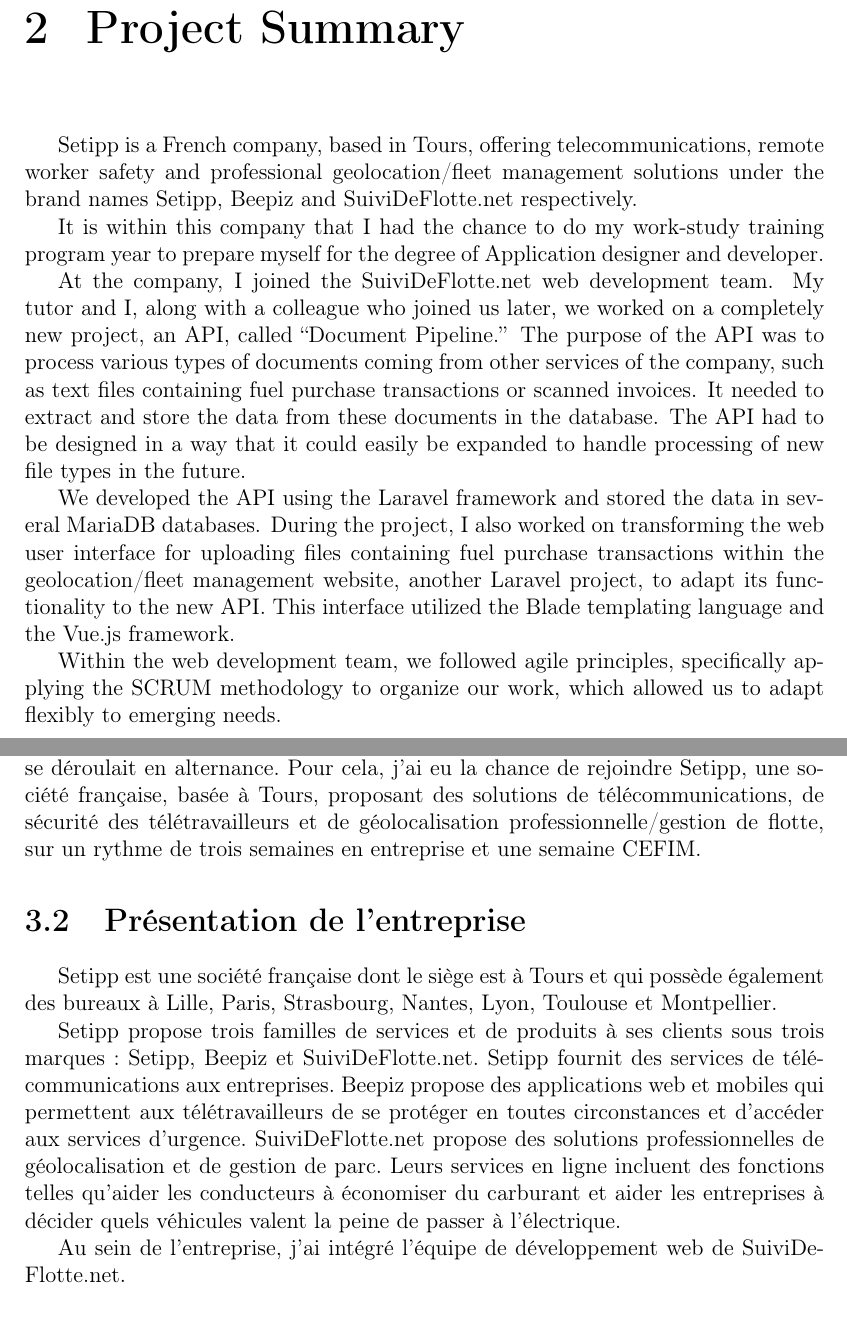
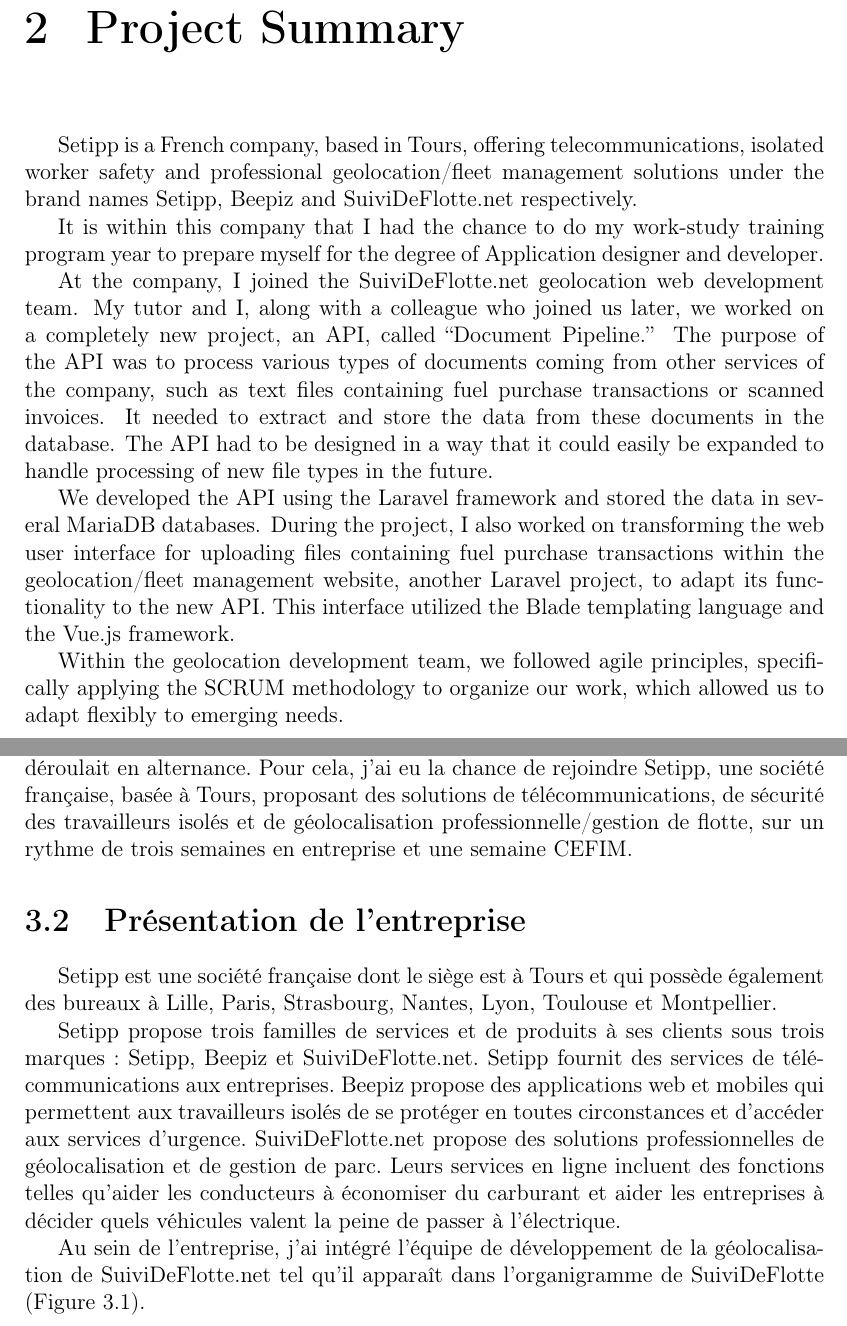
Before and after one commit to schcsaba/cda-dossier, a LaTeX thesis (main.tex, which reads presentation-entreprise.tex, presentation-personnelle.tex, project-summary.tex): two parts of pages 4 and 5 of 18, joined at a grey line, cut so that both start at the same text. Compiled offline with pdfLaTeX.

Commit message:
small corrections

```diff
--- a/presentation-entreprise.tex
+++ b/presentation-entreprise.tex
@@ -2,9 +2,9 @@
 
 Setipp est une société française dont le siège est à Tours et qui possède également des bureaux à Lille, Paris, Strasbourg, Nantes, Lyon, Toulouse et Montpellier.
 
-Setipp propose trois familles de services et de produits à ses clients sous trois marques : Setipp, Beepiz et SuiviDeFlotte.net. Setipp fournit des services de télécommunications aux entreprises. Beepiz propose des applications web et mobiles qui permettent aux télétravailleurs de se protéger en toutes circonstances et d'accéder aux services d'urgence. SuiviDeFlotte.net propose des solutions professionnelles de géolocalisation et de gestion de parc. Leurs services en ligne incluent des fonctions telles qu'aider les conducteurs à économiser du carburant et aider les entreprises à décider quels véhicules valent la peine de passer à l'électrique.
+Setipp propose trois familles de services et de produits à ses clients sous trois marques : Setipp, Beepiz et SuiviDeFlotte.net. Setipp fournit des services de télécommunications aux entreprises. Beepiz propose des applications web et mobiles qui permettent aux travailleurs isolés de se protéger en toutes circonstances et d'accéder aux services d'urgence. SuiviDeFlotte.net propose des solutions professionnelles de géolocalisation et de gestion de parc. Leurs services en ligne incluent des fonctions telles qu'aider les conducteurs à économiser du carburant et aider les entreprises à décider quels véhicules valent la peine de passer à l'électrique.
 
-Au sein de l'entreprise, j'ai intégré l'équipe de développement web de SuiviDeFlotte.net.
+Au sein de l'entreprise, j'ai intégré l'équipe de développement de la géolocalisation de SuiviDeFlotte.net tel qu'il apparaît dans l'organigramme de SuiviDeFlotte (Figure~\ref{fig:organogram}).
 
 \begin{sidewaysfigure}
     \centering
--- a/presentation-personnelle.tex
+++ b/presentation-personnelle.tex
@@ -4,4 +4,4 @@
 
 Je m'appelle Csaba SCHNITCHEN et j'ai 46 ans. Je suis né en Hongrie, où j'ai obtenu un diplôme en biologie/écologie en 2002, suivi d'un doctorat en sciences de l'environnement en 2007. Jusqu'en 2020, j'ai travaillé en tant que professeur et chercheur dans deux universités. Au cours de mes recherches en écologie, j'ai découvert la programmation et j'ai utilisé les langages R et Python pour créer différents modèles écologiques et des graphiques pour des publications scientifiques. Par la suite, j'ai appliqué mes connaissances en Python pour créer un site web universitaire en utilisant le framework Django.
 
-En 2020, j'ai déménagé définitivement en France. Ici, j'ai pris la décision de changer de profession et de me lancer dans le domaine de l'informatique. En 2022, j'ai suivi la formation Développeur web et web mobile au CEFIM, ce qui a considérablement approfondi mes connaissances en informatique et en programmation, acquises en autodidacte. Par la suite, j'ai poursuivi mes études en suivant la formation Concepteur développeur d'applications, toujours au CEFIM. Cette formation se déroulait en alternance. Pour cela, j'ai eu la chance de rejoindre Setipp, une société française, basée à Tours, proposant des solutions de télécommunications, de sécurité des télétravailleurs et de géolocalisation professionnelle/gestion de flotte, sur un rythme de trois semaines en entreprise et une semaine CEFIM.
+En 2020, j'ai déménagé définitivement en France. Ici, j'ai pris la décision de changer de profession et de me lancer dans le domaine de l'informatique. En 2022, j'ai suivi la formation Développeur web et web mobile au CEFIM, ce qui a considérablement approfondi mes connaissances en informatique et en programmation, acquises en autodidacte. Par la suite, j'ai poursuivi mes études en suivant la formation Concepteur développeur d'applications, toujours au CEFIM. Cette formation se déroulait en alternance. Pour cela, j'ai eu la chance de rejoindre Setipp, une société française, basée à Tours, proposant des solutions de télécommunications, de sécurité des travailleurs isolés et de géolocalisation professionnelle/gestion de flotte, sur un rythme de trois semaines en entreprise et une semaine CEFIM.
--- a/project-summary.tex
+++ b/project-summary.tex
@@ -2,12 +2,12 @@
 
 \selectlanguage{english}
 
-Setipp is a French company, based in Tours, offering telecommunications, remote worker safety and professional geolocation/fleet management solutions under the brand names Setipp, Beepiz and SuiviDeFlotte.net respectively.
+Setipp is a French company, based in Tours, offering telecommunications, isolated worker safety and professional geolocation/fleet management solutions under the brand names Setipp, Beepiz and SuiviDeFlotte.net respectively.
 
 It is within this company that I had the chance to do my work-study training program year to prepare myself for the degree of Application designer and developer.
 
-At the company, I joined the SuiviDeFlotte.net web development team. My tutor and I, along with a colleague who joined us later, we worked on a completely new project, an API, called ``Document Pipeline.'' The purpose of the API was to process various types of documents coming from other services of the company, such as text files containing fuel purchase transactions or scanned invoices. It needed to extract and store the data from these documents in the database. The API had to be designed in a way that it could easily be expanded to handle processing of new file types in the future.
+At the company, I joined the SuiviDeFlotte.net geolocation web development team. My tutor and I, along with a colleague who joined us later, we worked on a completely new project, an API, called ``Document Pipeline.'' The purpose of the API was to process various types of documents coming from other services of the company, such as text files containing fuel purchase transactions or scanned invoices. It needed to extract and store the data from these documents in the database. The API had to be designed in a way that it could easily be expanded to handle processing of new file types in the future.
 
 We developed the API using the Laravel framework and stored the data in several MariaDB databases. During the project, I also worked on transforming the web user interface for uploading files containing fuel purchase transactions within the geolocation/fleet management website, another Laravel project, to adapt its functionality to the new API. This interface utilized the Blade templating language and the Vue.js framework.
 
-Within the web development team, we followed agile principles, specifically applying the SCRUM methodology to organize our work, which allowed us to adapt flexibly to emerging needs.
+Within the geolocation development team, we followed agile principles, specifically applying the SCRUM methodology to organize our work, which allowed us to adapt flexibly to emerging needs.
```
Also changed, not shown: main.pdf, 1 other file.
